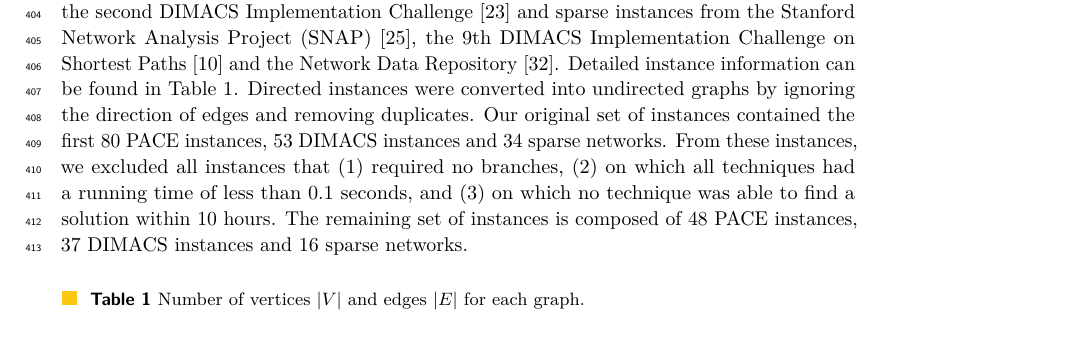
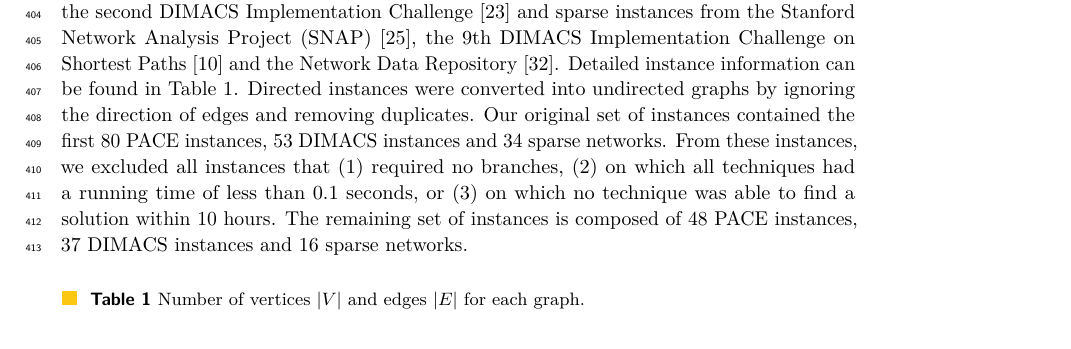
Before and after one commit to Hespian/CutBranching, a LaTeX paper (SEA_Paper/sea_branching.tex): part of page 11 of 22, cut so that both start at the same text. Compiled offline with pdfLaTeX.

Commit message:
Clarify instance selection

```diff
--- a/SEA_Paper/sea_branching.tex
+++ b/SEA_Paper/sea_branching.tex
@@ -693,7 +693,7 @@ Network Data Repository~\cite{nr}. Detailed instance information can
 be found in Table~\ref{table:instance}. Directed instances were converted into
 undirected graphs by ignoring the direction of edges and removing duplicates.
 Our original set of instances contained the first 80 PACE instances, 53 DIMACS instances and 34 sparse networks.
-From these instances, we excluded all instances that (1) required no branches, (2) on which all techniques had a running time of less than $0.1$ seconds, and (3) on which no technique was able to find a solution within 10 hours.
+From these instances, we excluded all instances that (1) required no branches, (2) on which all techniques had a running time of less than $0.1$ seconds, or (3) on which no technique was able to find a solution within 10 hours.
 The remaining set of instances is composed of 48 PACE instances, 37 DIMACS
 instances and 16 sparse networks.
 
```
